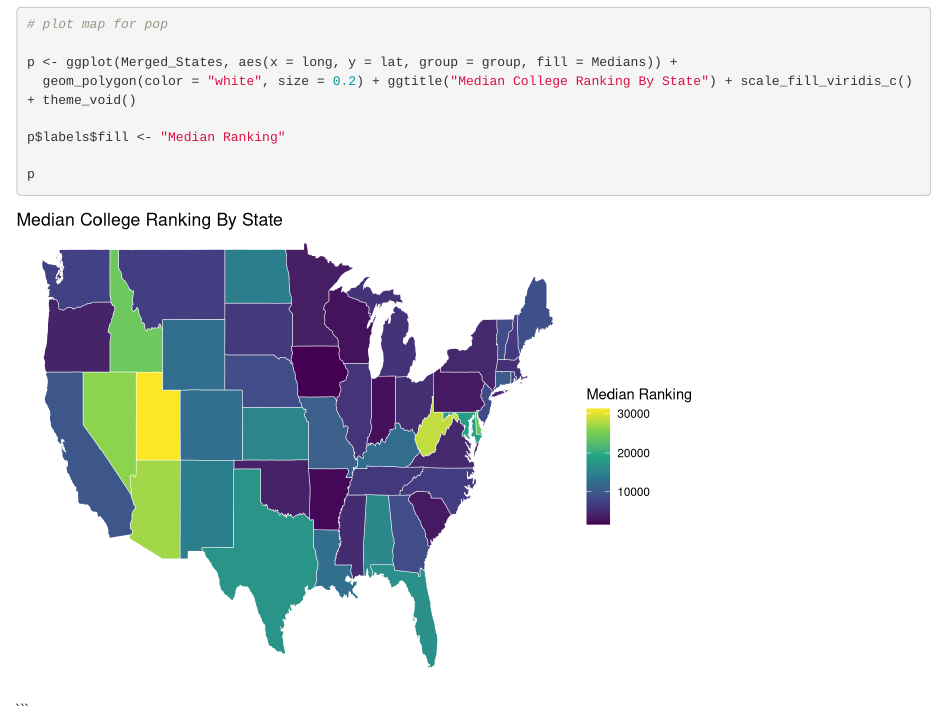
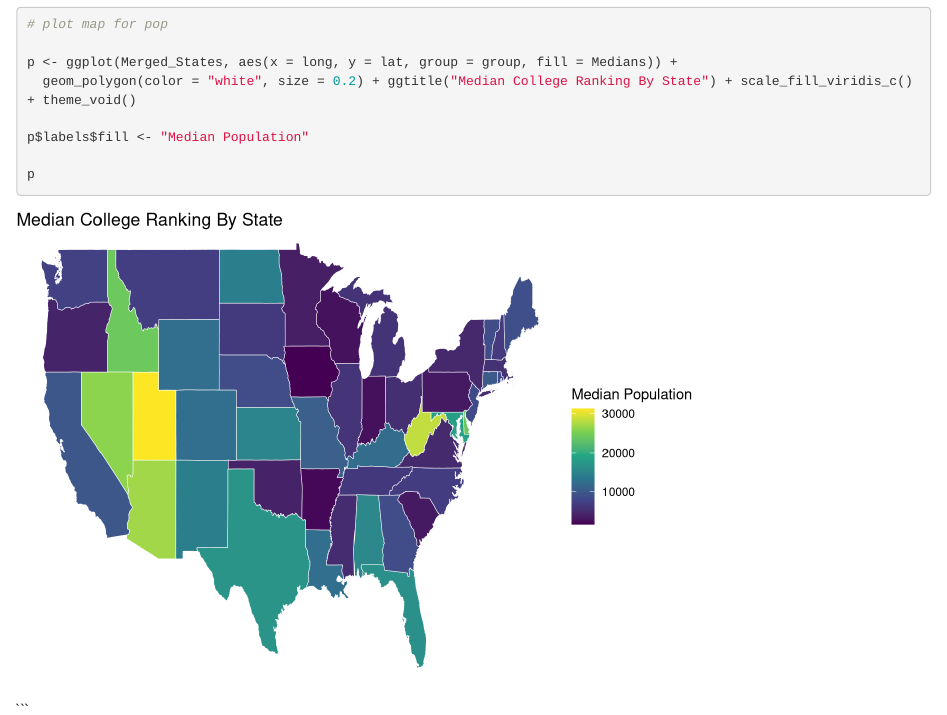
Before and after one commit to rbeshay/project-2-, an R Markdown document (Project 2.Rmd): the page in a window 1100 px wide, from 3360 px down. Rendered offline with R 4.5, knitr and Pandoc, with nearby package versions.

Commit message:
title name

````diff
--- a/Project 2.Rmd
+++ b/Project 2.Rmd
@@ -96,7 +96,7 @@ Merged_States <- inner_join(Main_States, map_colleges, by = "region")
 p <- ggplot(Merged_States, aes(x = long, y = lat, group = group, fill = Medians)) +
   geom_polygon(color = "white", size = 0.2) + ggtitle("Median College Ranking By State") + scale_fill_viridis_c() + theme_void()
 
-p$labels$fill <- "Median Ranking"
+p$labels$fill <- "Median Population"
 
 p
 ```
````
